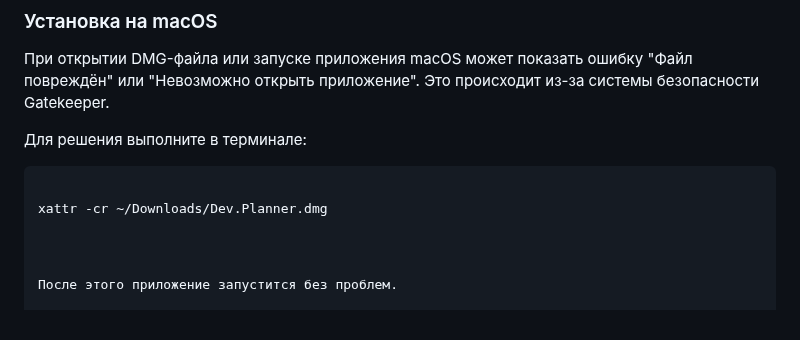
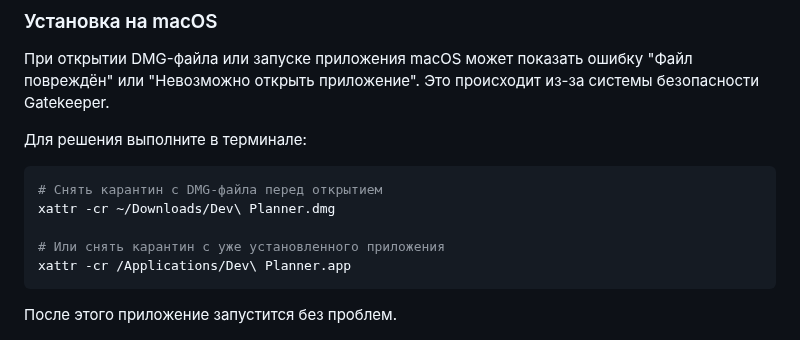
Before and after one commit to PRISSET/Dev-Planner, a Markdown page: README.md, the part around the change. Rendered like a GitHub page.

Commit message:
fix: исправлено форматирование блока кода в README

````diff
--- a/README.md
+++ b/README.md
@@ -78,10 +78,12 @@ python main.py
 Для решения выполните в терминале:
 
 ```bash
+# Снять карантин с DMG-файла перед открытием
+xattr -cr ~/Downloads/Dev\ Planner.dmg
 
-xattr -cr ~/Downloads/Dev.Planner.dmg
-
-
+# Или снять карантин с уже установленного приложения
+xattr -cr /Applications/Dev\ Planner.app
+```
 
 После этого приложение запустится без проблем.
 
````
